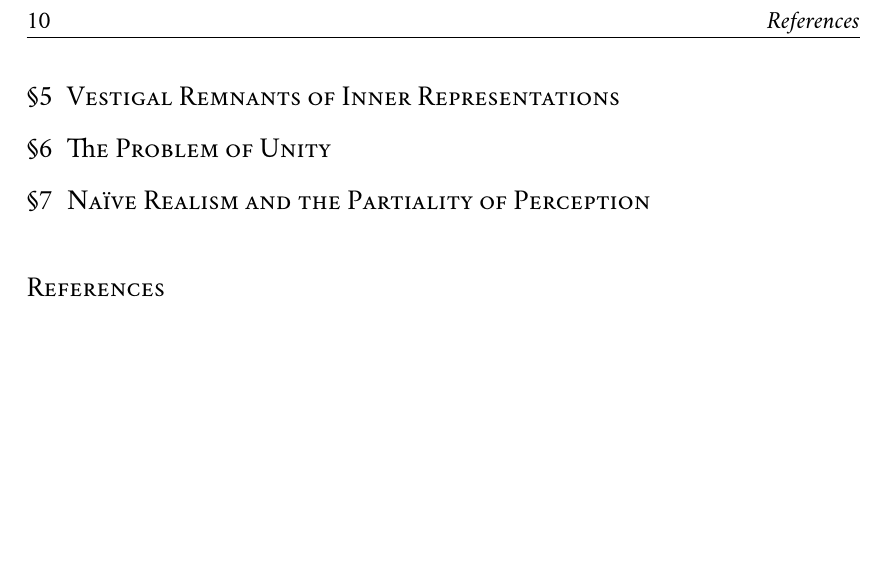
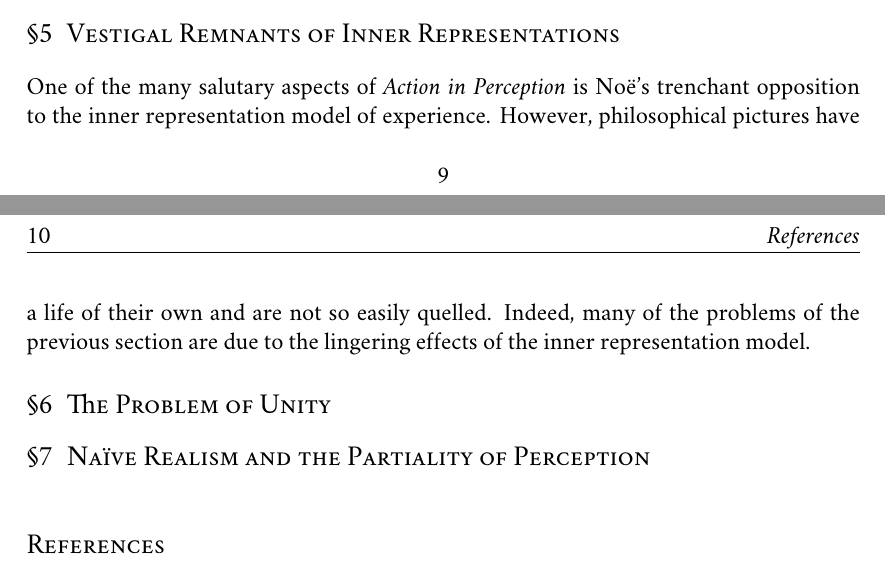
Before and after one commit to PhilGeek/enactedcolor, a LaTeX document (enactedcolor.tex): part of page 10 of 10 before the commit and two parts of pages 9 and 10 of 10 after it, the two joined at a grey line, cut at the place of the change, the shorter picture padded with empty space. Compiled offline with LuaLaTeX; a missing font is replaced by an installed copy or a similar font.

Commit message:
Added intro to section five

```diff
--- a/enactedcolor.tex
+++ b/enactedcolor.tex
@@ -230,7 +230,7 @@ Perhaps the prima facie conflict in perceptual content is generated in another w
 \section{Vestigal Remnants of Inner Representations} % (fold)
 \label{sec:vestigal_remnants_of_inner_representations}
 
-
+One of the many salutary aspects of \emph{Action in Perception} is Noë's trenchant opposition to the inner representation model of experience. However, philosophical pictures have a life of their own and are not so easily quelled. Indeed, many of the problems of the previous section are due to the lingering effects of the inner representation model.
 
 % section vestigal_remnants_of_inner_representations (end)
 
```
